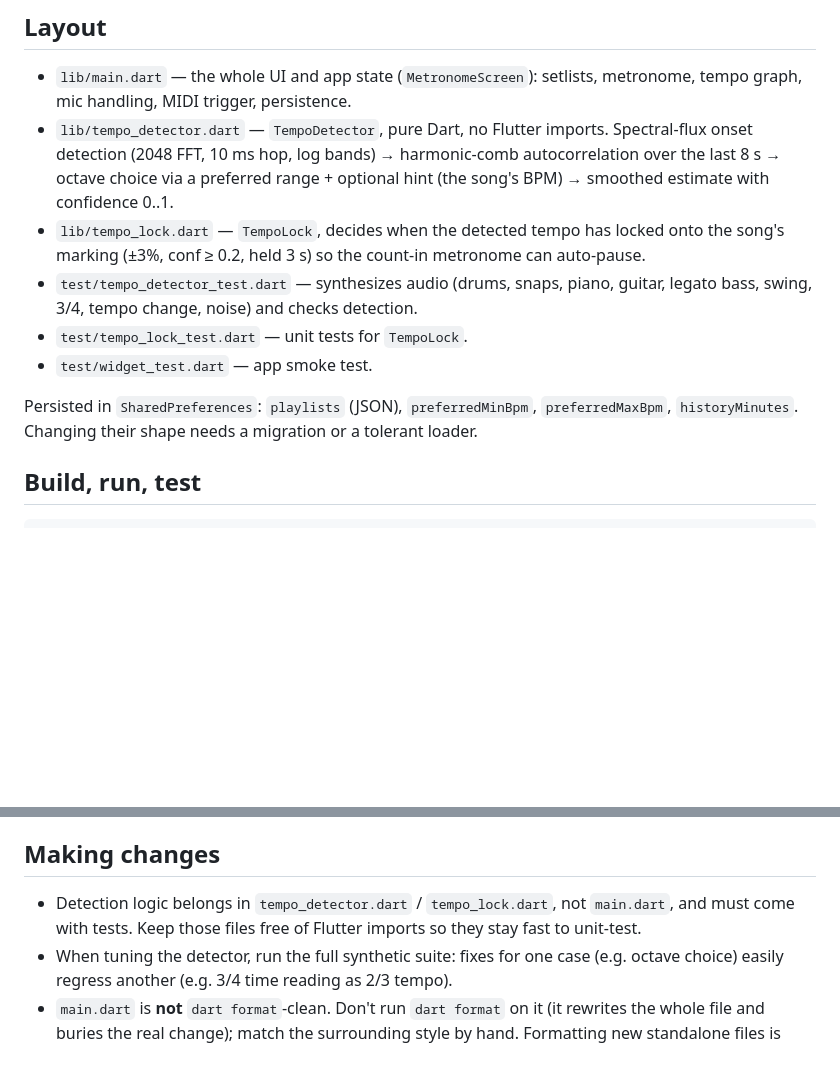
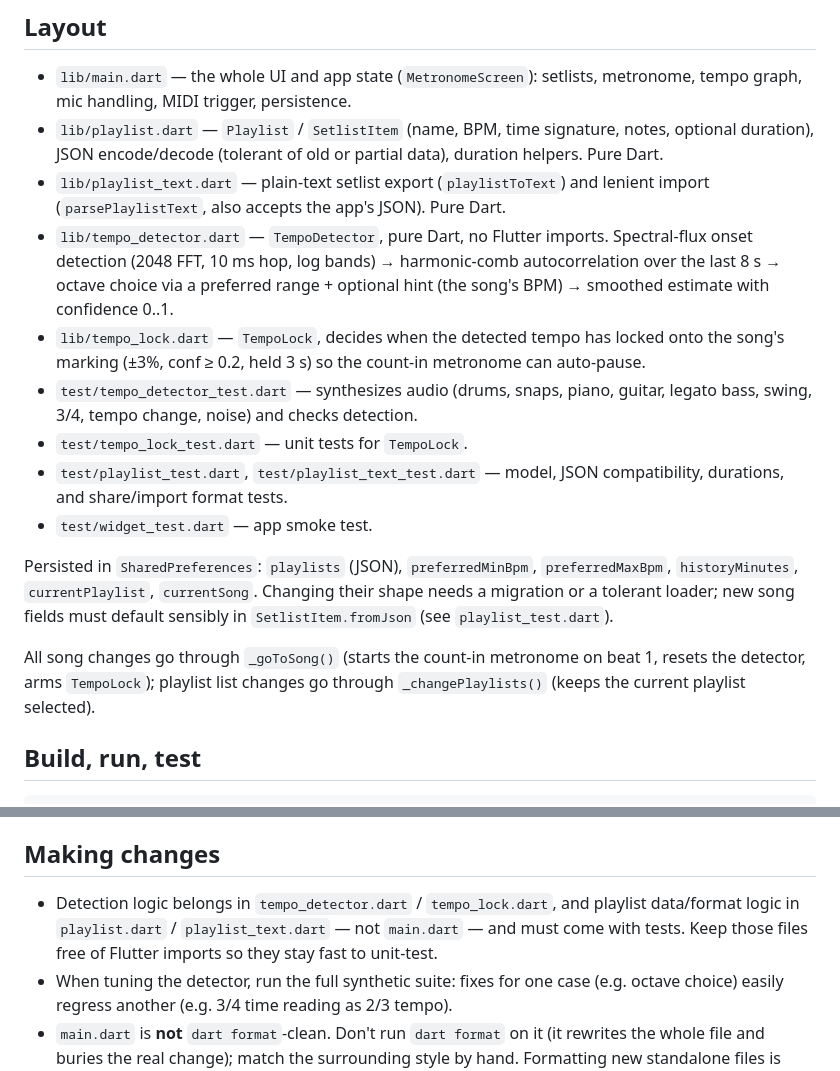
Before and after one commit to greenlava82/Beth, a Markdown page: CLAUDE.md, 2 parts joined by grey strips. Rendered like a GitHub page; blank space fills up the shorter version.

```diff
--- a/CLAUDE.md
+++ b/CLAUDE.md
@@ -21,6 +21,11 @@ maintained.
 
 - `lib/main.dart` — the whole UI and app state (`MetronomeScreen`): setlists,
   metronome, tempo graph, mic handling, MIDI trigger, persistence.
+- `lib/playlist.dart` — `Playlist` / `SetlistItem` (name, BPM, time
+  signature, notes, optional duration), JSON encode/decode (tolerant of old
+  or partial data), duration helpers. Pure Dart.
+- `lib/playlist_text.dart` — plain-text setlist export (`playlistToText`) and
+  lenient import (`parsePlaylistText`, also accepts the app's JSON). Pure Dart.
 - `lib/tempo_detector.dart` — `TempoDetector`, pure Dart, no Flutter imports.
   Spectral-flux onset detection (2048 FFT, 10 ms hop, log bands) → harmonic-comb
   autocorrelation over the last 8 s → octave choice via a preferred range +
@@ -31,11 +36,18 @@ maintained.
 - `test/tempo_detector_test.dart` — synthesizes audio (drums, snaps, piano,
   guitar, legato bass, swing, 3/4, tempo change, noise) and checks detection.
 - `test/tempo_lock_test.dart` — unit tests for `TempoLock`.
+- `test/playlist_test.dart`, `test/playlist_text_test.dart` — model, JSON
+  compatibility, durations, and share/import format tests.
 - `test/widget_test.dart` — app smoke test.
 
 Persisted in `SharedPreferences`: `playlists` (JSON), `preferredMinBpm`,
-`preferredMaxBpm`, `historyMinutes`. Changing their shape needs a migration or
-a tolerant loader.
+`preferredMaxBpm`, `historyMinutes`, `currentPlaylist`, `currentSong`.
+Changing their shape needs a migration or a tolerant loader; new song fields
+must default sensibly in `SetlistItem.fromJson` (see `playlist_test.dart`).
+
+All song changes go through `_goToSong()` (starts the count-in metronome on
+beat 1, resets the detector, arms `TempoLock`); playlist list changes go
+through `_changePlaylists()` (keeps the current playlist selected).
 
 ## Build, run, test
 
@@ -96,8 +108,9 @@ Notes:
 
 ## Making changes
 
-- Detection logic belongs in `tempo_detector.dart` / `tempo_lock.dart`, not
-  `main.dart`, and must come with tests. Keep those files free of Flutter
+- Detection logic belongs in `tempo_detector.dart` / `tempo_lock.dart`, and
+  playlist data/format logic in `playlist.dart` / `playlist_text.dart` — not
+  `main.dart` — and must come with tests. Keep those files free of Flutter
   imports so they stay fast to unit-test.
 - When tuning the detector, run the full synthetic suite: fixes for one case
   (e.g. octave choice) easily regress another (e.g. 3/4 time reading as 2/3
```
Also changed, not shown: README.md (+44 -7 lines), docs/screenshot.png.
